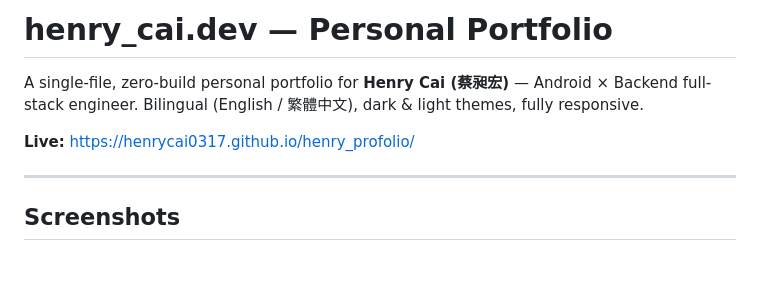
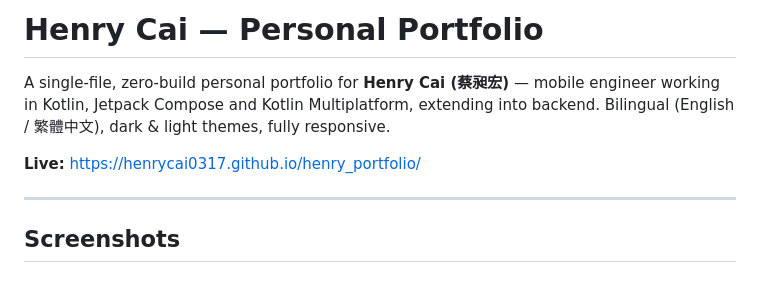
Before and after one commit to henrycai0317/henry_portfolio, a Markdown page: README.md, the part around the change. Rendered like a GitHub page.

Commit message:
Fix live URL and title after repo rename

```diff
--- a/README.md
+++ b/README.md
@@ -1,9 +1,10 @@
-# henry_cai.dev — Personal Portfolio
+# Henry Cai — Personal Portfolio
 
-A single-file, zero-build personal portfolio for **Henry Cai (蔡昶宏)** — Android × Backend full-stack engineer.
+A single-file, zero-build personal portfolio for **Henry Cai (蔡昶宏)** — mobile engineer working in
+Kotlin, Jetpack Compose and Kotlin Multiplatform, extending into backend.
 Bilingual (English / 繁體中文), dark & light themes, fully responsive.
 
-**Live:** https://henrycai0317.github.io/henry_profolio/
+**Live:** https://henrycai0317.github.io/henry_portfolio/
 
 ---
 
```
